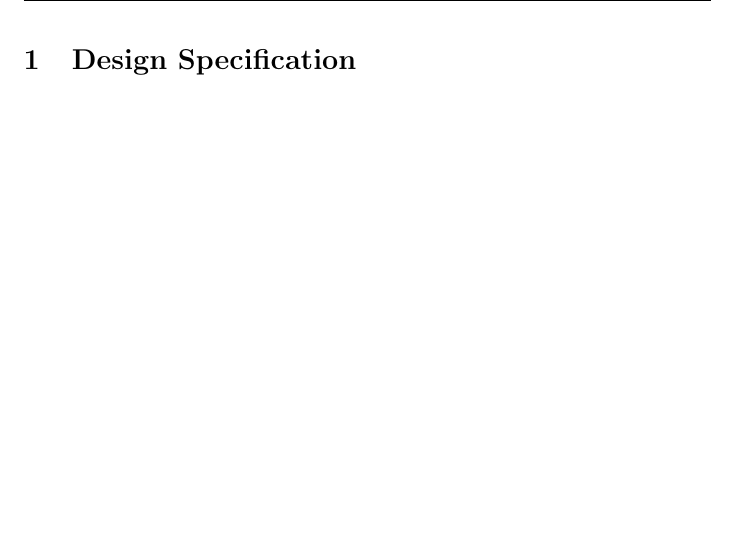
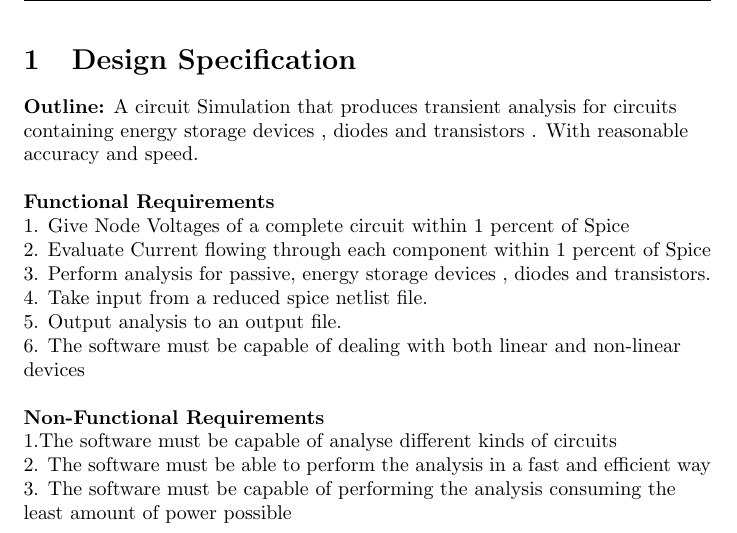
Before and after one commit to Sam-R-Taylor/SLM_Circuit_Simulator_Log, a LaTeX document (main.tex): part of page 2 of 6, cut so that both start at the same text, the shorter picture padded with empty space. Compiled offline with pdfLaTeX.

Commit message:
Added Software Design Spec

```diff
--- a/main.tex
+++ b/main.tex
@@ -10,7 +10,7 @@
 
 \pagestyle{fancy}
 \fancyhf{}
-\rhead{Overleaf}
+\rhead{SLM Soloutions}
 \lhead{SLM Circuit Sim}
 \rfoot{Page \thepage}
 
@@ -26,6 +26,38 @@
 
 \newpage
 \section{Design Specification}
+\flushleft
+
+
+\textbf{Outline:} A circuit Simulation that produces transient analysis for circuits containing energy storage devices , diodes and transistors . With reasonable accuracy and speed.
+
+\bigbreak
+
+\textbf{Functional Requirements}
+
+\newline
+
+1. Give Node Voltages of a complete circuit within 1 percent of Spice
+\newline
+2. Evaluate Current flowing through each component within 1 percent of Spice
+\newline
+3. Perform analysis for passive, energy storage devices , diodes and transistors.
+\newline
+4. Take input from a reduced spice netlist file.
+\newline
+5. Output analysis to an output file.
+\newline
+6. The software must be capable of dealing with both linear and non-linear devices
+
+\bigbreak
+
+\textbf{Non-Functional Requirements}
+\newline
+1.The software must be capable of analyse different kinds of circuits
+\newline
+2. The software must be able to perform the analysis in a fast and efficient way
+\newline
+3. The software must be capable of performing the analysis consuming the least amount of power possible
 
 \newpage
 
```
